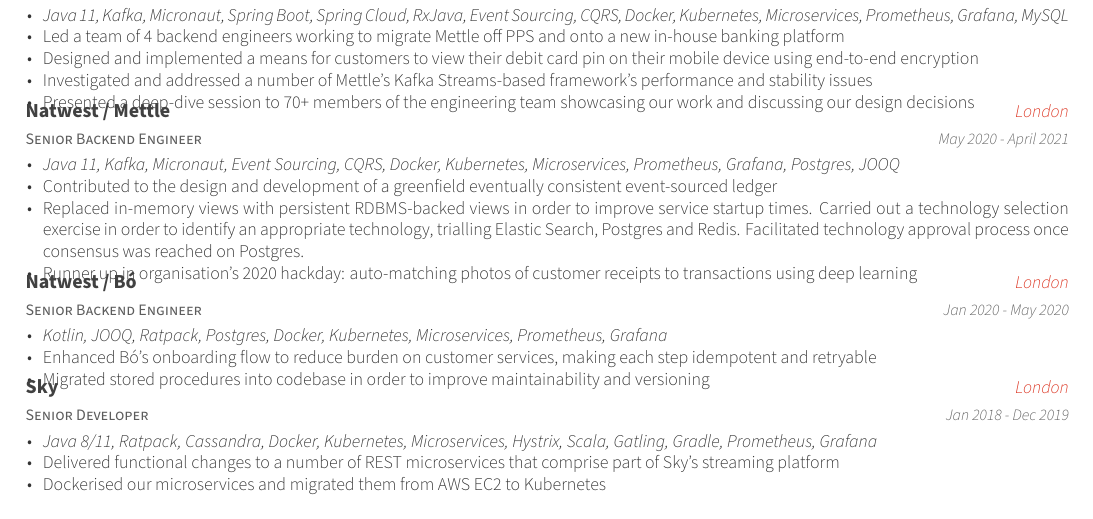
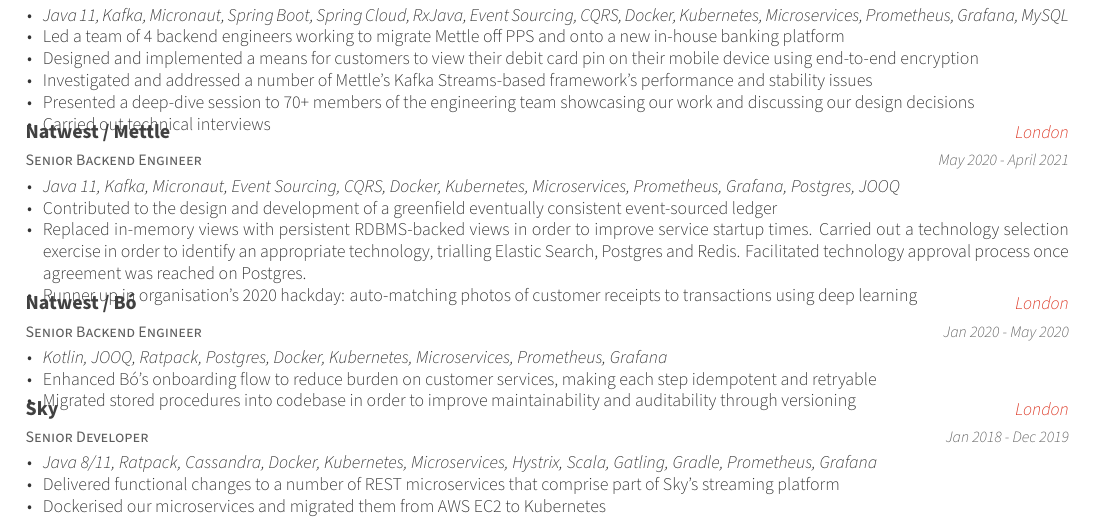
Before and after one commit to rcgeorge23/cv, a LaTeX CV (resume.tex, which reads resume/experience.tex): part of page 1 of 3, cut so that both start at the same text. Compiled offline with XeLaTeX.

Commit message:
Updated experience

```diff
--- a/resume/experience.tex
+++ b/resume/experience.tex
@@ -23,6 +23,7 @@
         \item {Designed and implemented a means for customers to view their debit card pin on their mobile device using end-to-end encryption}
         \item {Investigated and addressed a number of Mettle's Kafka Streams-based framework's performance and stability issues}
         \item {Presented a deep-dive session to 70+ members of the engineering team showcasing our work and discussing our design decisions}
+        \item {Carried out technical interviews}
       \end{cvitems}
     }
 
@@ -36,7 +37,7 @@
       \begin{cvitems} % Description(s) of tasks/responsibilities
         \item {\itshape{Java 11, Kafka, Micronaut, Event Sourcing, CQRS, Docker, Kubernetes, Microservices, Prometheus, Grafana, Postgres, JOOQ}}
         \item {Contributed to the design and development of a greenfield eventually consistent event-sourced ledger}
-        \item {Replaced in-memory views with persistent RDBMS-backed views in order to improve service startup times. Carried out a technology selection exercise in order to identify an appropriate technology, trialling Elastic Search, Postgres and Redis. Facilitated technology approval process once consensus was reached on Postgres.}
+        \item {Replaced in-memory views with persistent RDBMS-backed views in order to improve service startup times. Carried out a technology selection exercise in order to identify an appropriate technology, trialling Elastic Search, Postgres and Redis. Facilitated technology approval process once agreement was reached on Postgres.}
         \item {Runner up in organisation's 2020 hackday: auto-matching photos of customer receipts to transactions using deep learning}
       \end{cvitems}
     }
@@ -51,7 +52,7 @@
       \begin{cvitems} % Description(s) of tasks/responsibilities
         \item {\itshape{Kotlin, JOOQ, Ratpack, Postgres, Docker, Kubernetes, Microservices, Prometheus, Grafana}}
         \item {Enhanced Bó's onboarding flow to reduce burden on customer services, making each step idempotent and retryable}
-        \item {Migrated stored procedures into codebase in order to improve maintainability and versioning}
+        \item {Migrated stored procedures into codebase in order to improve maintainability and auditability through versioning}
       \end{cvitems}
     }
 
```
